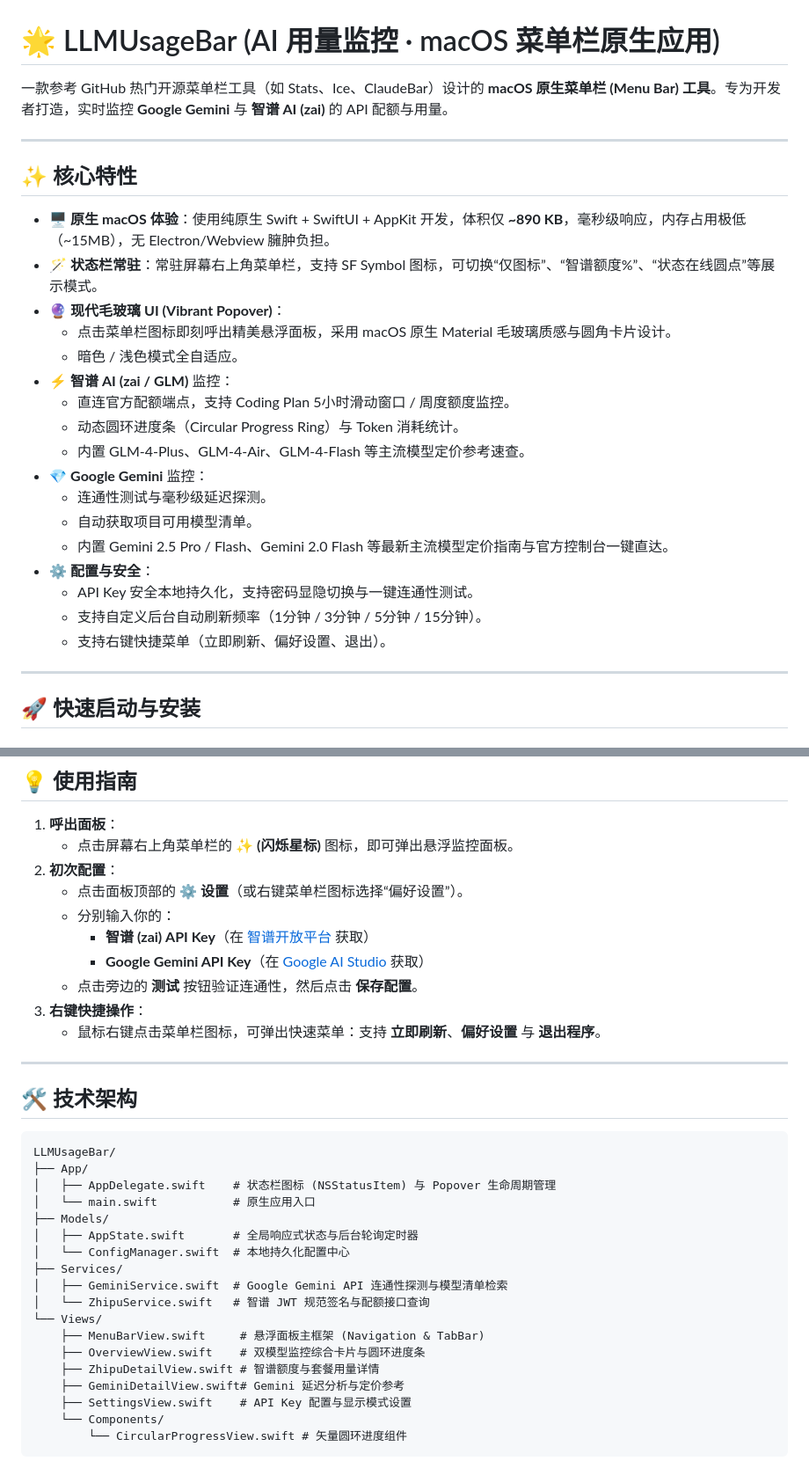
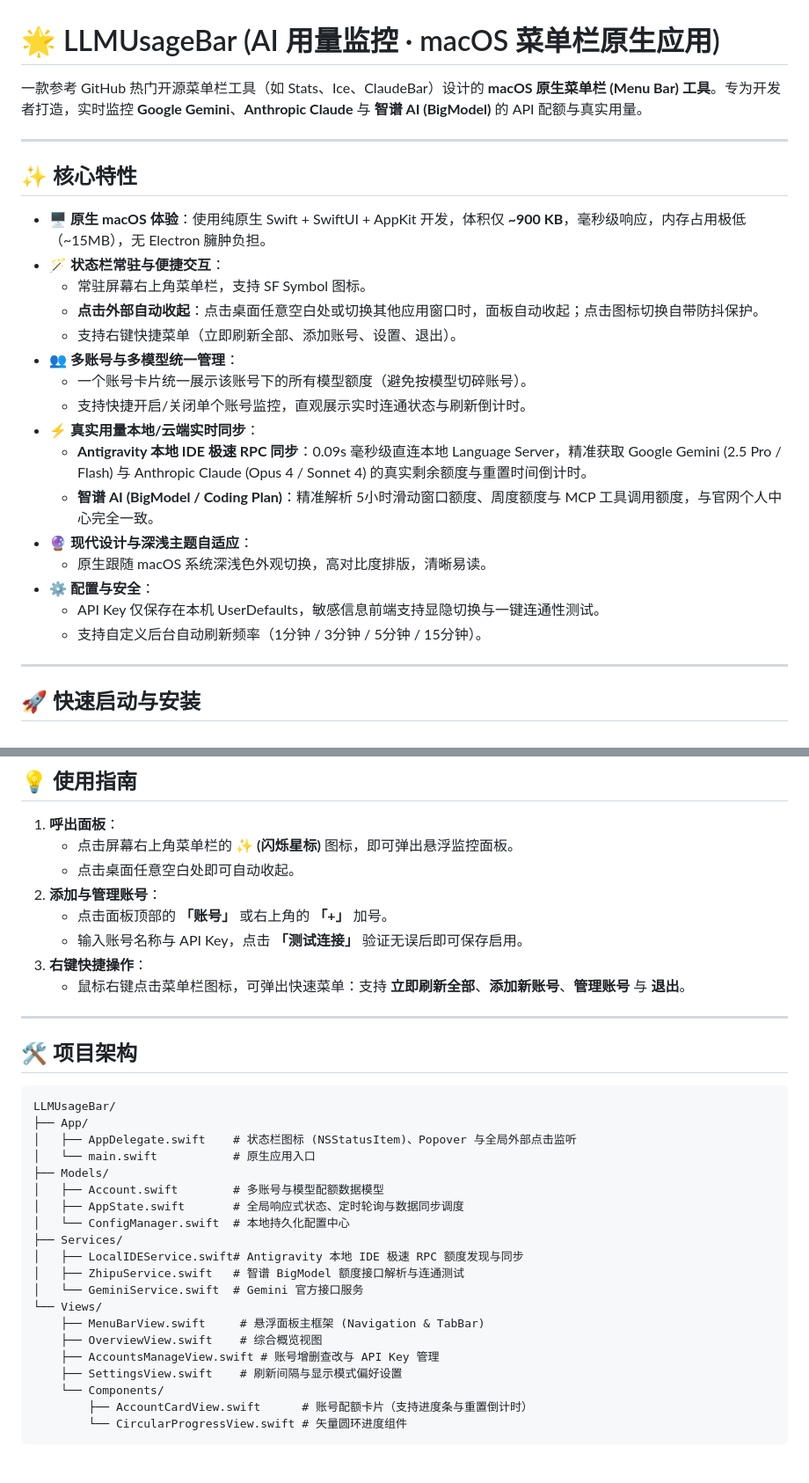
Before and after one commit to Chien-W/LLMUsageBar, a Markdown page: README.md, 2 parts joined by grey strips. Shown at 88% size. Rendered like a GitHub page.

Commit message:
docs: Update README with multi-account, local IDE RPC and click-outside dismiss features

````diff
--- a/README.md
+++ b/README.md
@@ -1,28 +1,27 @@
 # 🌟 LLMUsageBar (AI 用量监控 · macOS 菜单栏原生应用)
 
-一款参考 GitHub 热门开源菜单栏工具（如 Stats、Ice、ClaudeBar）设计的 **macOS 原生菜单栏 (Menu Bar) 工具**。专为开发者打造，实时监控 **Google Gemini** 与 **智谱 AI (zai)** 的 API 配额与用量。
+一款参考 GitHub 热门开源菜单栏工具（如 Stats、Ice、ClaudeBar）设计的 **macOS 原生菜单栏 (Menu Bar) 工具**。专为开发者打造，实时监控 **Google Gemini**、**Anthropic Claude** 与 **智谱 AI (BigModel)** 的 API 配额与真实用量。
 
 ---
 
 ## ✨ 核心特性
 
-- 🖥 **原生 macOS 体验**：使用纯原生 Swift + SwiftUI + AppKit 开发，体积仅 **~890 KB**，毫秒级响应，内存占用极低（~15MB），无 Electron/Webview 臃肿负担。
-- 🪄 **状态栏常驻**：常驻屏幕右上角菜单栏，支持 SF Symbol 图标，可切换“仅图标”、“智谱额度%”、“状态在线圆点”等展示模式。
-- 🔮 **现代毛玻璃 UI (Vibrant Popover)**：
-  - 点击菜单栏图标即刻呼出精美悬浮面板，采用 macOS 原生 Material 毛玻璃质感与圆角卡片设计。
-  - 暗色 / 浅色模式全自适应。
-- ⚡️ **智谱 AI (zai / GLM)** 监控：
-  - 直连官方配额端点，支持 Coding Plan 5小时滑动窗口 / 周度额度监控。
-  - 动态圆环进度条（Circular Progress Ring）与 Token 消耗统计。
-  - 内置 GLM-4-Plus、GLM-4-Air、GLM-4-Flash 等主流模型定价参考速查。
-- 💎 **Google Gemini** 监控：
-  - 连通性测试与毫秒级延迟探测。
-  - 自动获取项目可用模型清单。
-  - 内置 Gemini 2.5 Pro / Flash、Gemini 2.0 Flash 等最新主流模型定价指南与官方控制台一键直达。
+- 🖥 **原生 macOS 体验**：使用纯原生 Swift + SwiftUI + AppKit 开发，体积仅 **~900 KB**，毫秒级响应，内存占用极低（~15MB），无 Electron 臃肿负担。
+- 🪄 **状态栏常驻与便捷交互**：
+  - 常驻屏幕右上角菜单栏，支持 SF Symbol 图标。
+  - **点击外部自动收起**：点击桌面任意空白处或切换其他应用窗口时，面板自动收起；点击图标切换自带防抖保护。
+  - 支持右键快捷菜单（立即刷新全部、添加账号、设置、退出）。
+- 👥 **多账号与多模型统一管理**：
+  - 一个账号卡片统一展示该账号下的所有模型额度（避免按模型切碎账号）。
+  - 支持快捷开启/关闭单个账号监控，直观展示实时连通状态与刷新倒计时。
+- ⚡️ **真实用量本地/云端实时同步**：
+  - **Antigravity 本地 IDE 极速 RPC 同步**：0.09s 毫秒级直连本地 Language Server，精准获取 Google Gemini (2.5 Pro / Flash) 与 Anthropic Claude (Opus 4 / Sonnet 4) 的真实剩余额度与重置时间倒计时。
+  - **智谱 AI (BigModel / Coding Plan)**：精准解析 5小时滑动窗口额度、周度额度与 MCP 工具调用额度，与官网个人中心完全一致。
+- 🔮 **现代设计与深浅主题自适应**：
+  - 原生跟随 macOS 系统深浅色外观切换，高对比度排版，清晰易读。
 - ⚙️ **配置与安全**：
-  - API Key 安全本地持久化，支持密码显隐切换与一键连通性测试。
+  - API Key 仅保存在本机 UserDefaults，敏感信息前端支持显隐切换与一键连通性测试。
   - 支持自定义后台自动刷新频率（1分钟 / 3分钟 / 5分钟 / 15分钟）。
-  - 支持右键快捷菜单（立即刷新、偏好设置、退出）。
 
 ---
 
@@ -47,36 +46,36 @@ open build/LLMUsageBar.app
 
 1. **呼出面板**：
    - 点击屏幕右上角菜单栏的 **✨ (闪烁星标)** 图标，即可弹出悬浮监控面板。
-2. **初次配置**：
-   - 点击面板顶部的 **⚙️ 设置**（或右键菜单栏图标选择“偏好设置”）。
-   - 分别输入你的：
-     - **智谱 (zai) API Key**（在 [智谱开放平台](https://open.bigmodel.cn/usercenter/apikeys) 获取）
-     - **Google Gemini API Key**（在 [Google AI Studio](https://aistudio.google.com/apikey) 获取）
-   - 点击旁边的 **测试** 按钮验证连通性，然后点击 **保存配置**。
+   - 点击桌面任意空白处即可自动收起。
+2. **添加与管理账号**：
+   - 点击面板顶部的 **「账号」** 或右上角的 **「+」** 加号。
+   - 输入账号名称与 API Key，点击 **「测试连接」** 验证无误后即可保存启用。
 3. **右键快捷操作**：
-   - 鼠标右键点击菜单栏图标，可弹出快速菜单：支持 **立即刷新**、**偏好设置** 与 **退出程序**。
+   - 鼠标右键点击菜单栏图标，可弹出快速菜单：支持 **立即刷新全部**、**添加新账号**、**管理账号** 与 **退出**。
 
 ---
 
-## 🛠 技术架构
+## 🛠 项目架构
 
 ```
 LLMUsageBar/
 ├── App/
-│   ├── AppDelegate.swift    # 状态栏图标 (NSStatusItem) 与 Popover 生命周期管理
+│   ├── AppDelegate.swift    # 状态栏图标 (NSStatusItem)、Popover 与全局外部点击监听
 │   └── main.swift           # 原生应用入口
 ├── Models/
-│   ├── AppState.swift       # 全局响应式状态与后台轮询定时器
+│   ├── Account.swift        # 多账号与模型配额数据模型
+│   ├── AppState.swift       # 全局响应式状态、定时轮询与数据同步调度
 │   └── ConfigManager.swift  # 本地持久化配置中心
 ├── Services/
-│   ├── GeminiService.swift  # Google Gemini API 连通性探测与模型清单检索
-│   └── ZhipuService.swift   # 智谱 JWT 规范签名与配额接口查询
+│   ├── LocalIDEService.swift# Antigravity 本地 IDE 极速 RPC 额度发现与同步
+│   ├── ZhipuService.swift   # 智谱 BigModel 额度接口解析与连通测试
+│   └── GeminiService.swift  # Gemini 官方接口服务
 └── Views/
     ├── MenuBarView.swift     # 悬浮面板主框架 (Navigation & TabBar)
-    ├── OverviewView.swift    # 双模型监控综合卡片与圆环进度条
-    ├── ZhipuDetailView.swift # 智谱额度与套餐用量详情
-    ├── GeminiDetailView.swift# Gemini 延迟分析与定价参考
-    ├── SettingsView.swift    # API Key 配置与显示模式设置
+    ├── OverviewView.swift    # 综合概览视图
+    ├── AccountsManageView.swift # 账号增删查改与 API Key 管理
+    ├── SettingsView.swift    # 刷新间隔与显示模式偏好设置
     └── Components/
+        ├── AccountCardView.swift      # 账号配额卡片（支持进度条与重置倒计时）
         └── CircularProgressView.swift # 矢量圆环进度组件
 ```
````
